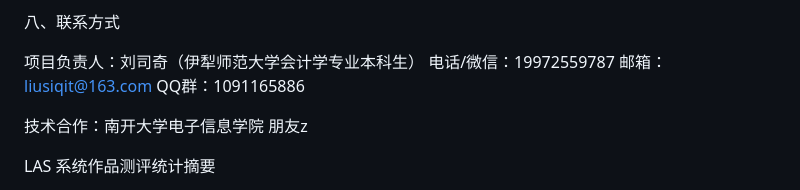
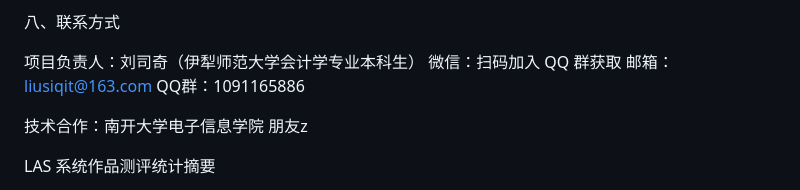
Before and after one commit to fesfvd/LAS-5.2.3, a Markdown page: docs/project-overview.md, the part around the change. GitHub-like rendering.

```diff
--- a/docs/project-overview.md
+++ b/docs/project-overview.md
@@ -94,7 +94,7 @@ LAS（Literary Analysis System）是一套基于大语言模型的十六维文
 八、联系方式
 
 项目负责人：刘司奇（伊犁师范大学会计学专业本科生）
-电话/微信：19972559787
+微信：扫码加入 QQ 群获取
 邮箱：liusiqit@163.com
 QQ群：1091165886
 
```
Also changed, not shown: docs/recruitment.md (+1 -1 lines).
